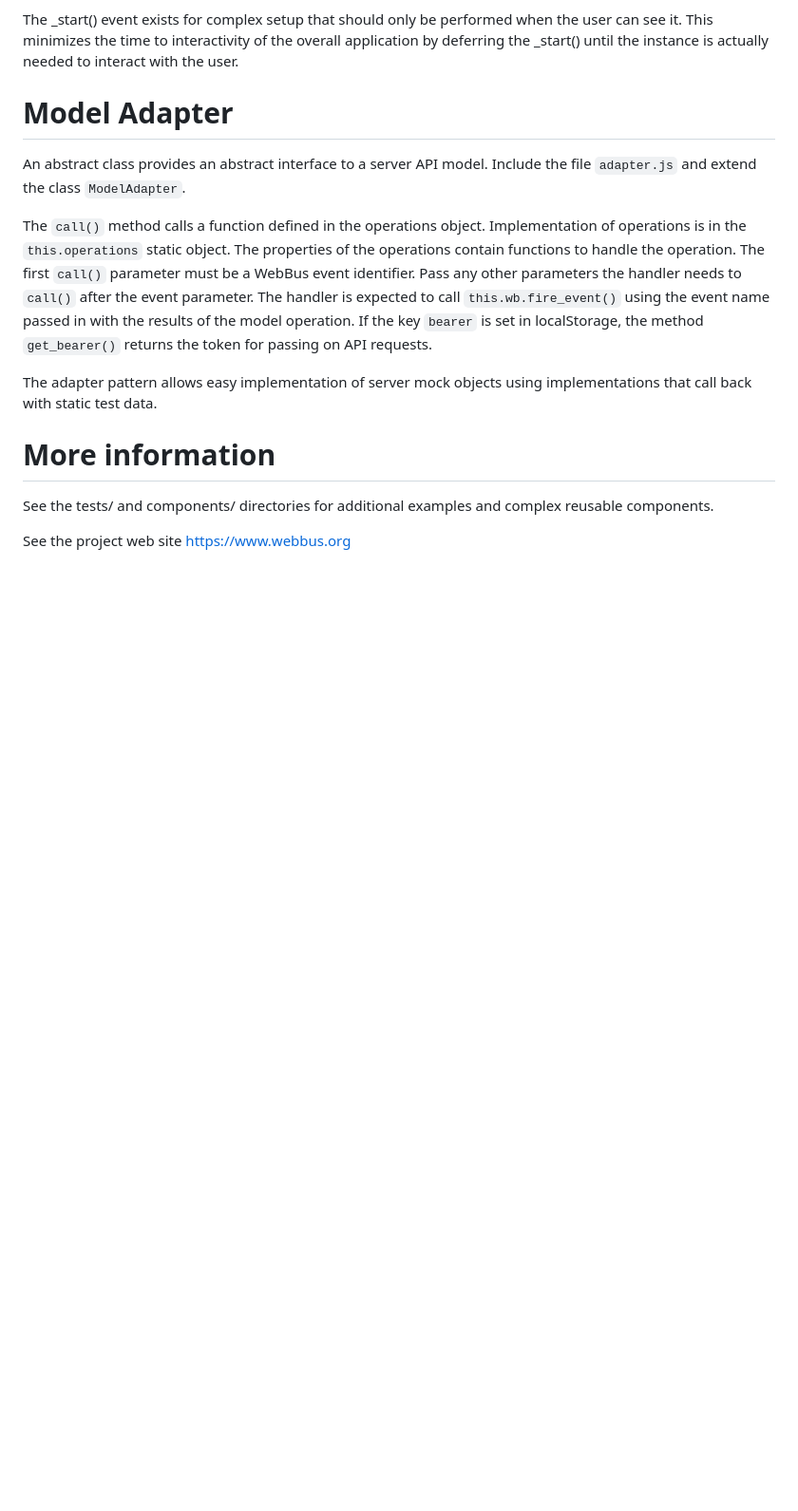
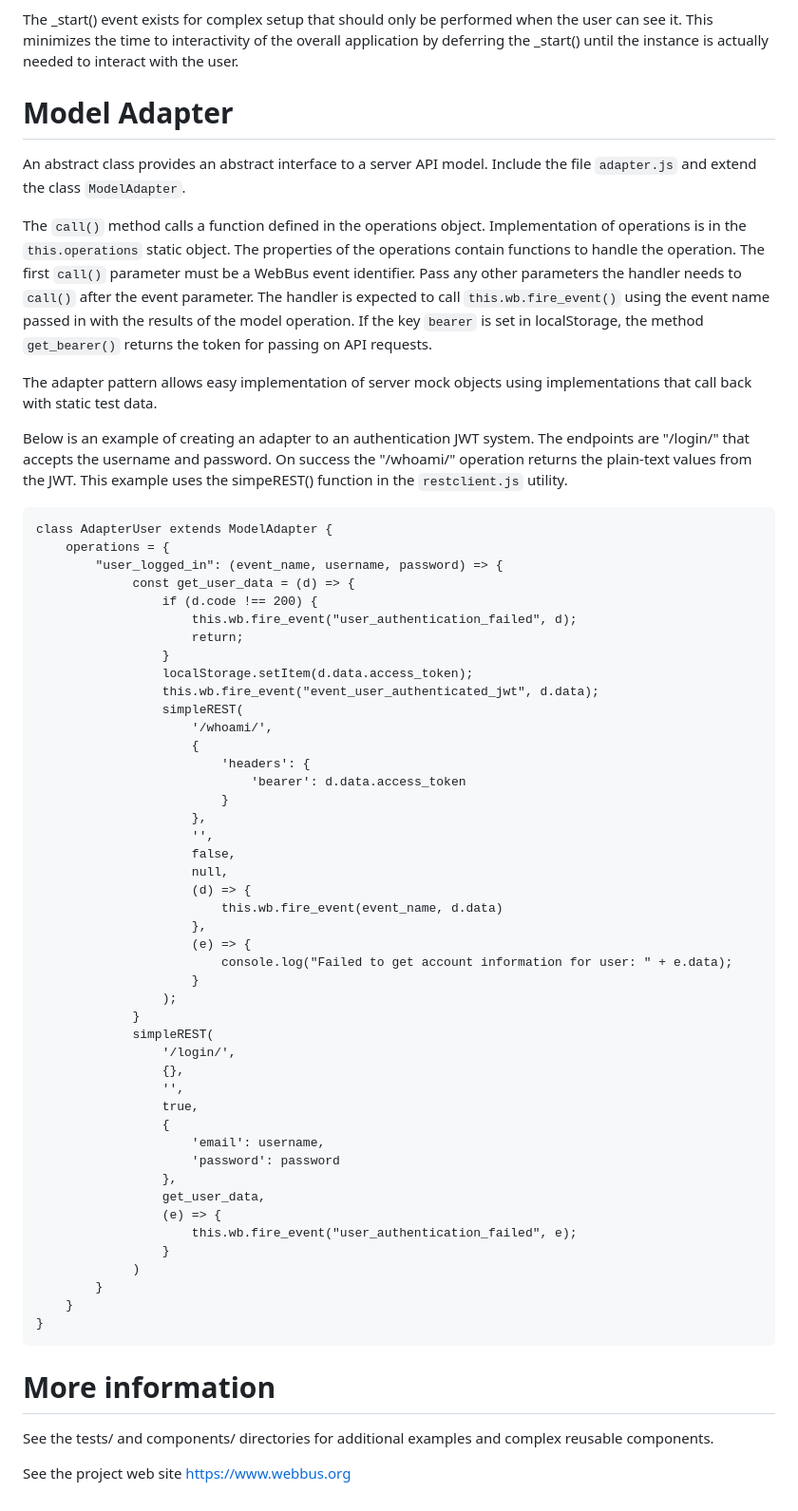
Before and after one commit to jameshickman/webbus3, a Markdown page: README.md, the part around the change. Shown at 95% size. GitHub-like rendering; blank space fills up the shorter version.

Commit message:
Example of using ModelAdapter

````diff
--- a/README.md
+++ b/README.md
@@ -76,6 +76,56 @@ The `call()` method calls a function defined in the operations object. Implement
 
 The adapter pattern allows easy implementation of server mock objects using implementations that call back with static test data.
 
+Below is an example of creating an adapter to an authentication JWT system. The endpoints are "/login/" that accepts the username and password. On success the "/whoami/" operation returns the plain-text values from the JWT. This example uses the simpeREST() function in the `restclient.js` utility.
+
+```
+class AdapterUser extends ModelAdapter {
+    operations = {
+        "user_logged_in": (event_name, username, password) => {
+             const get_user_data = (d) => {
+                 if (d.code !== 200) {
+                     this.wb.fire_event("user_authentication_failed", d);
+                     return;
+                 }
+                 localStorage.setItem(d.data.access_token);
+                 this.wb.fire_event("event_user_authenticated_jwt", d.data);
+                 simpleREST(
+                     '/whoami/',
+                     {
+                         'headers': {
+                             'bearer': d.data.access_token
+                         }
+                     },
+                     '',
+                     false,
+                     null,
+                     (d) => {
+                         this.wb.fire_event(event_name, d.data)
+                     },
+                     (e) => {
+                         console.log("Failed to get account information for user: " + e.data);
+                     }
+                 );
+             }
+             simpleREST(
+                 '/login/',
+                 {},
+                 '',
+                 true,
+                 {
+                     'email': username,
+                     'password': password
+                 },
+                 get_user_data,
+                 (e) => {
+                     this.wb.fire_event("user_authentication_failed", e);
+                 }
+             )
+        }
+    }
+}
+```
+
 # More information
 
 See the tests/ and components/ directories for additional examples and complex reusable components.
````
